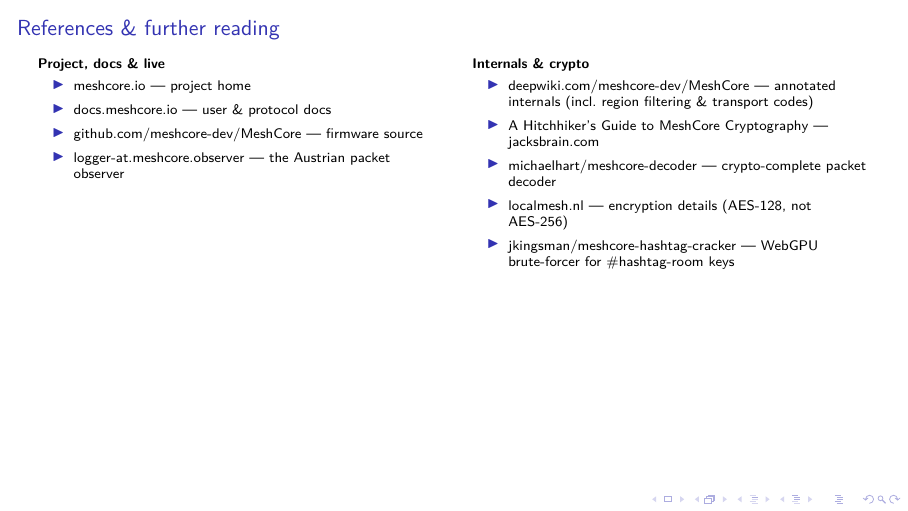
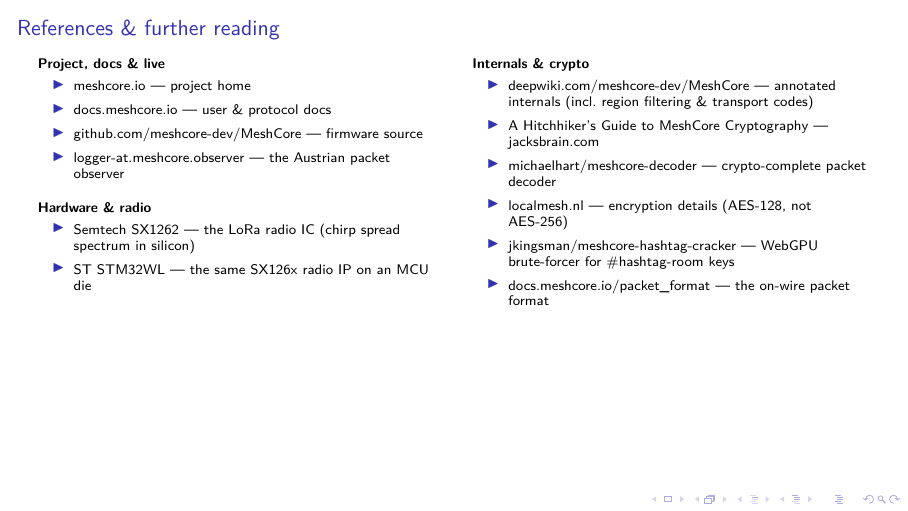
Before and after one commit to bitcoinaustria/meshcore-for-bitcoiners, LaTeX slides (meshcore-for-bitcoiners.tex): page 28 of 31. Compiled offline with XeLaTeX; a LaTeX package or settings file that is missing is left out.

Commit message:
References slide: add hardware/radio links (Semtech SX1262, STM32WL) (#9)
Add a "Hardware & radio" group to the references slide -- Semtech SX1262 (the
LoRa radio IC behind the ASIC slide) and ST STM32WL (the same SX126x radio IP on
an MCU die) -- plus the docs.meshcore.io/packet_format link in the internals
column.

```diff
--- a/meshcore-for-bitcoiners.tex
+++ b/meshcore-for-bitcoiners.tex
@@ -597,6 +597,14 @@
         \item \href{https://logger-at.meshcore.observer}{logger-at.meshcore.observer}
           --- the Austrian packet observer
       \end{itemize}
+      \medskip
+      \textbf{Hardware \& radio}
+      \begin{itemize}
+        \item \href{https://www.semtech.com/products/wireless-rf/lora-connect/sx1262}{Semtech SX1262}
+          --- the LoRa radio IC (chirp spread spectrum in silicon)
+        \item \href{https://www.st.com/en/microcontrollers-microprocessors/stm32wl5x-ex.html}{ST STM32WL}
+          --- the same SX126x radio IP on an MCU die
+      \end{itemize}
     \end{column}
     \begin{column}{0.5\textwidth}
       \textbf{Internals \& crypto}
@@ -611,6 +619,8 @@
           --- encryption details (AES-128, not AES-256)
         \item \href{https://github.com/jkingsman/meshcore-hashtag-cracker}{jkingsman/meshcore-hashtag-cracker}
           --- WebGPU brute-forcer for \#hashtag-room keys
+        \item \href{https://docs.meshcore.io/packet_format/}{docs.meshcore.io/packet\_format}
+          --- the on-wire packet format
       \end{itemize}
     \end{column}
   \end{columns}
```
Also changed, not shown: CHANGELOG.md.
